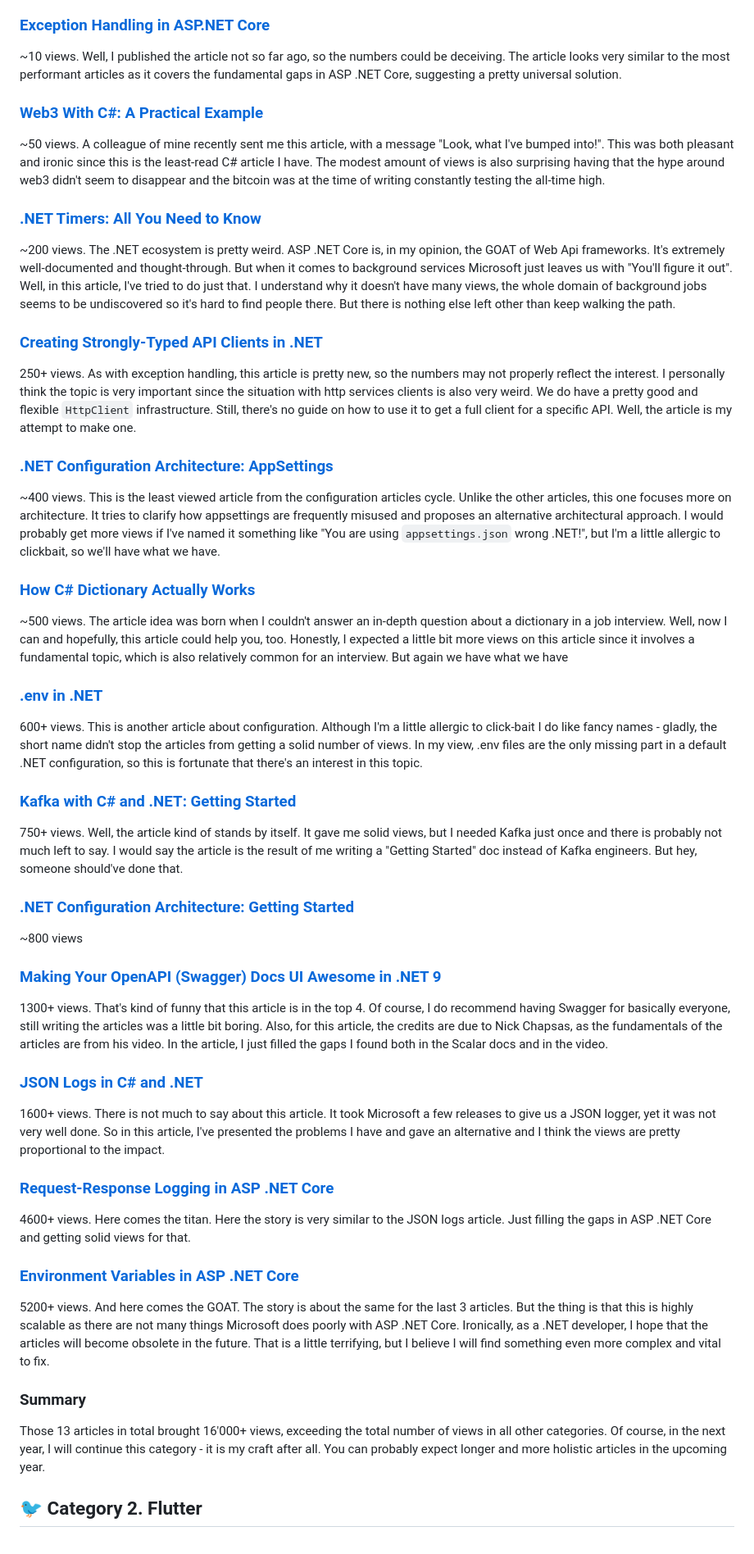
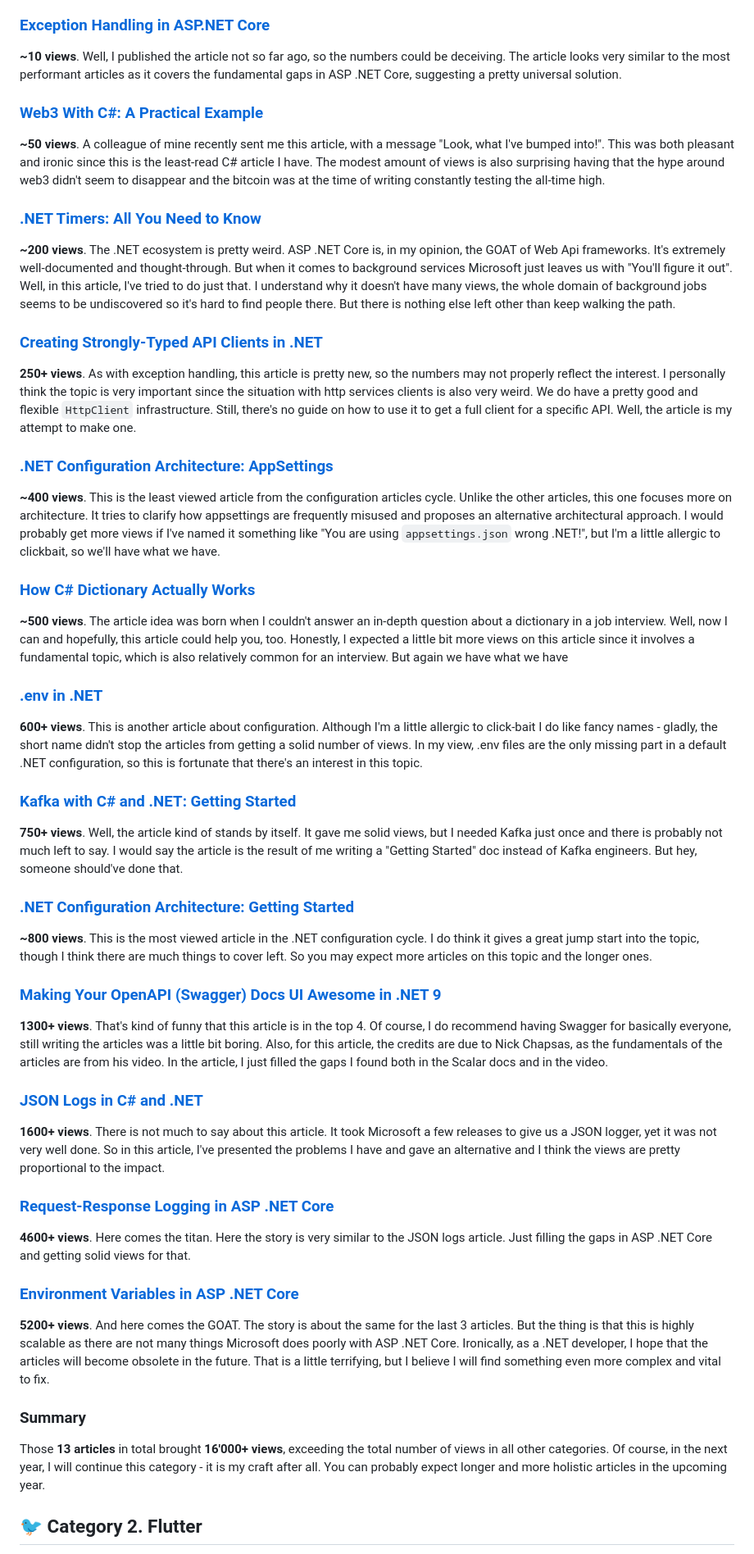
Before and after one commit to astorDev/profl, a Markdown page: writing/2024/index.md, the part around the change. Shown at 82% size. Drawn GitHub-style.

Commit message:
bold views and forgotten section

```diff
--- a/writing/2024/index.md
+++ b/writing/2024/index.md
@@ -10,59 +10,59 @@ Well, I'm a professional C# developer, so it is not surprising that this categor
 
 ### [Exception Handling in ASP.NET Core](https://medium.com/p/9fded06f8ec1)
 
-~10 views. Well, I published the article not so far ago, so the numbers could be deceiving. The article looks very similar to the most performant articles as it covers the fundamental gaps in ASP .NET Core, suggesting a pretty universal solution.
+**~10 views**. Well, I published the article not so far ago, so the numbers could be deceiving. The article looks very similar to the most performant articles as it covers the fundamental gaps in ASP .NET Core, suggesting a pretty universal solution.
 
 ### [Web3 With C#: A Practical Example](https://medium.com/p/a713cf3ddb63)
 
-~50 views. A colleague of mine recently sent me this article, with a message "Look, what I've bumped into!". This was both pleasant and ironic since this is the least-read C# article I have. The modest amount of views is also surprising having that the hype around web3 didn't seem to disappear and the bitcoin was at the time of writing constantly testing the all-time high.
+**~50 views**. A colleague of mine recently sent me this article, with a message "Look, what I've bumped into!". This was both pleasant and ironic since this is the least-read C# article I have. The modest amount of views is also surprising having that the hype around web3 didn't seem to disappear and the bitcoin was at the time of writing constantly testing the all-time high.
 
 ### [.NET Timers: All You Need to Know](https://medium.com/p/d020c73b63a4)
 
-~200 views. The .NET ecosystem is pretty weird. ASP .NET Core is, in my opinion, the GOAT of Web Api frameworks. It's extremely well-documented and thought-through. But when it comes to background services Microsoft just leaves us with "You'll figure it out". Well, in this article, I've tried to do just that. I understand why it doesn't have many views, the whole domain of background jobs seems to be undiscovered so it's hard to find people there. But there is nothing else left other than keep walking the path.
+**~200 views**. The .NET ecosystem is pretty weird. ASP .NET Core is, in my opinion, the GOAT of Web Api frameworks. It's extremely well-documented and thought-through. But when it comes to background services Microsoft just leaves us with "You'll figure it out". Well, in this article, I've tried to do just that. I understand why it doesn't have many views, the whole domain of background jobs seems to be undiscovered so it's hard to find people there. But there is nothing else left other than keep walking the path.
 
 ### [Creating Strongly-Typed API Clients in .NET](https://medium.com/p/d87a3d7ef016)
 
-250+ views. As with exception handling, this article is pretty new, so the numbers may not properly reflect the interest. I personally think the topic is very important since the situation with http services clients is also very weird. We do have a pretty good and flexible `HttpClient` infrastructure. Still, there's no guide on how to use it to get a full client for a specific API. Well, the article is my attempt to make one.
+**250+ views**. As with exception handling, this article is pretty new, so the numbers may not properly reflect the interest. I personally think the topic is very important since the situation with http services clients is also very weird. We do have a pretty good and flexible `HttpClient` infrastructure. Still, there's no guide on how to use it to get a full client for a specific API. Well, the article is my attempt to make one.
 
 ### [.NET Configuration Architecture: AppSettings](https://medium.com/@vosarat1995/net-configuration-architecture-appsettings-a0a718e8e8e1)
 
-~400 views. This is the least viewed article from the configuration articles cycle. Unlike the other articles, this one focuses more on architecture. It tries to clarify how appsettings are frequently misused and proposes an alternative architectural approach. I would probably get more views if I've named it something like "You are using `appsettings.json` wrong .NET!", but I'm a little allergic to clickbait, so we'll have what we have.
+**~400 views**. This is the least viewed article from the configuration articles cycle. Unlike the other articles, this one focuses more on architecture. It tries to clarify how appsettings are frequently misused and proposes an alternative architectural approach. I would probably get more views if I've named it something like "You are using `appsettings.json` wrong .NET!", but I'm a little allergic to clickbait, so we'll have what we have.
 
 ### [How C# Dictionary Actually Works](https://medium.com/@vosarat1995/how-c-dictionary-actually-works-47f3a156055b)
 
-~500 views. The article idea was born when I couldn't answer an in-depth question about a dictionary in a job interview. Well, now I can and hopefully, this article could help you, too. Honestly, I expected a little bit more views on this article since it involves a fundamental topic, which is also relatively common for an interview. But again we have what we have
+**~500 views**. The article idea was born when I couldn't answer an in-depth question about a dictionary in a job interview. Well, now I can and hopefully, this article could help you, too. Honestly, I expected a little bit more views on this article since it involves a fundamental topic, which is also relatively common for an interview. But again we have what we have
 
 ### [.env in .NET](https://medium.com/p/aa0a8dc4b68c)
 
-600+ views. This is another article about configuration. Although I'm a little allergic to click-bait I do like fancy names - gladly, the short name didn't stop the articles from getting a solid number of views. In my view, .env files are the only missing part in a default .NET configuration, so this is fortunate that there's an interest in this topic.
+**600+ views**. This is another article about configuration. Although I'm a little allergic to click-bait I do like fancy names - gladly, the short name didn't stop the articles from getting a solid number of views. In my view, .env files are the only missing part in a default .NET configuration, so this is fortunate that there's an interest in this topic.
 
 ### [Kafka with C# and .NET: Getting Started](https://medium.com/@vosarat1995/kafka-with-c-and-net-getting-started-81c72fbba5bb)
 
-750+ views. Well, the article kind of stands by itself. It gave me solid views, but I needed Kafka just once and there is probably not much left to say. I would say the article is the result of me writing a "Getting Started" doc instead of Kafka engineers. But hey, someone should've done that.
+**750+ views**. Well, the article kind of stands by itself. It gave me solid views, but I needed Kafka just once and there is probably not much left to say. I would say the article is the result of me writing a "Getting Started" doc instead of Kafka engineers. But hey, someone should've done that.
 
 ### [.NET Configuration Architecture: Getting Started](https://medium.com/@vosarat1995/net-configuration-architecture-getting-started-87526b9fbc68)
 
-~800 views
+**~800 views**. This is the most viewed article in the .NET configuration cycle. I do think it gives a great jump start into the topic, though I think there are much things to cover left. So you may expect more articles on this topic and the longer ones.
 
 ### [Making Your OpenAPI (Swagger) Docs UI Awesome in .NET 9](https://medium.com/p/67fbde6b71b5)
 
-1300+ views. That's kind of funny that this article is in the top 4. Of course, I do recommend having Swagger for basically everyone, still writing the articles was a little bit boring. Also, for this article, the credits are due to Nick Chapsas, as the fundamentals of the articles are from his video. In the article, I just filled the gaps I found both in the Scalar docs and in the video.
+**1300+ views**. That's kind of funny that this article is in the top 4. Of course, I do recommend having Swagger for basically everyone, still writing the articles was a little bit boring. Also, for this article, the credits are due to Nick Chapsas, as the fundamentals of the articles are from his video. In the article, I just filled the gaps I found both in the Scalar docs and in the video.
 
 ### [JSON Logs in C# and .NET](https://medium.com/@vosarat1995/json-logs-in-c-and-net-335009e3a984)
 
-1600+ views. There is not much to say about this article. It took Microsoft a few releases to give us a JSON logger, yet it was not very well done. So in this article, I've presented the problems I have and gave an alternative and I think the views are pretty proportional to the impact.
+**1600+ views**. There is not much to say about this article. It took Microsoft a few releases to give us a JSON logger, yet it was not very well done. So in this article, I've presented the problems I have and gave an alternative and I think the views are pretty proportional to the impact.
 
 ### [Request-Response Logging in ASP .NET Core](https://medium.com/@vosarat1995/request-response-logging-in-asp-net-core-edbb09075149)
 
-4600+ views. Here comes the titan. Here the story is very similar to the JSON logs article. Just filling the gaps in ASP .NET Core and getting solid views for that.
+**4600+ views**. Here comes the titan. Here the story is very similar to the JSON logs article. Just filling the gaps in ASP .NET Core and getting solid views for that.
 
 ### [Environment Variables in ASP .NET Core](https://medium.com/@vosarat1995/environment-variables-in-asp-net-core-d6b4ea6cff9f)
 
-5200+ views. And here comes the GOAT. The story is about the same for the last 3 articles. But the thing is that this is highly scalable as there are not many things Microsoft does poorly with ASP .NET Core. Ironically, as a .NET developer, I hope that the articles will become obsolete in the future. That is a little terrifying, but I believe I will find something even more complex and vital to fix.
+**5200+ views**. And here comes the GOAT. The story is about the same for the last 3 articles. But the thing is that this is highly scalable as there are not many things Microsoft does poorly with ASP .NET Core. Ironically, as a .NET developer, I hope that the articles will become obsolete in the future. That is a little terrifying, but I believe I will find something even more complex and vital to fix.
 
 ### Summary
 
-Those 13 articles in total brought 16'000+ views, exceeding the total number of views in all other categories. Of course, in the next year, I will continue this category - it is my craft after all. You can probably expect longer and more holistic articles in the upcoming year.
+Those **13 articles** in total brought **16'000+ views**, exceeding the total number of views in all other categories. Of course, in the next year, I will continue this category - it is my craft after all. You can probably expect longer and more holistic articles in the upcoming year.
 
 ## 🐦 Category 2. Flutter
 
```
